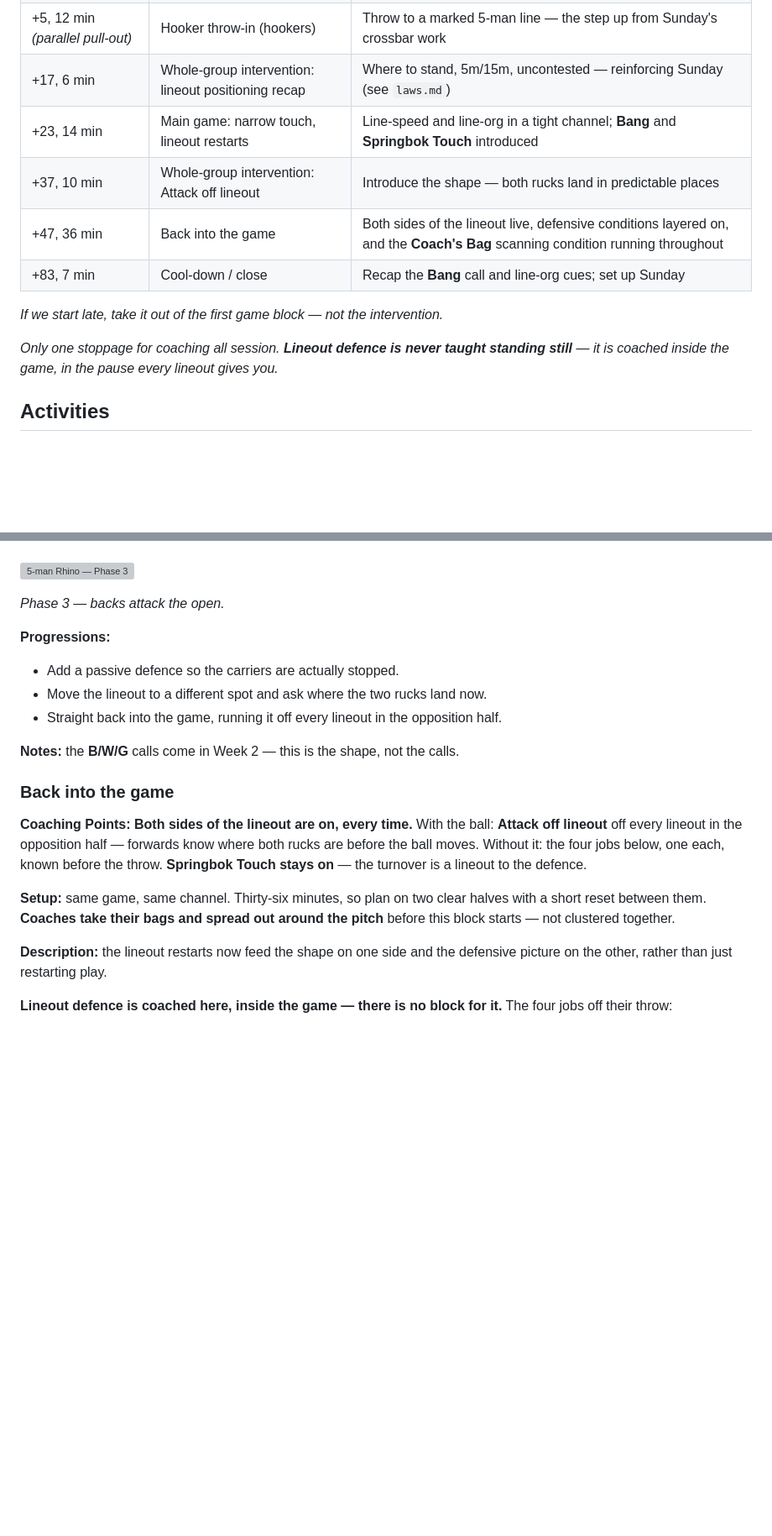
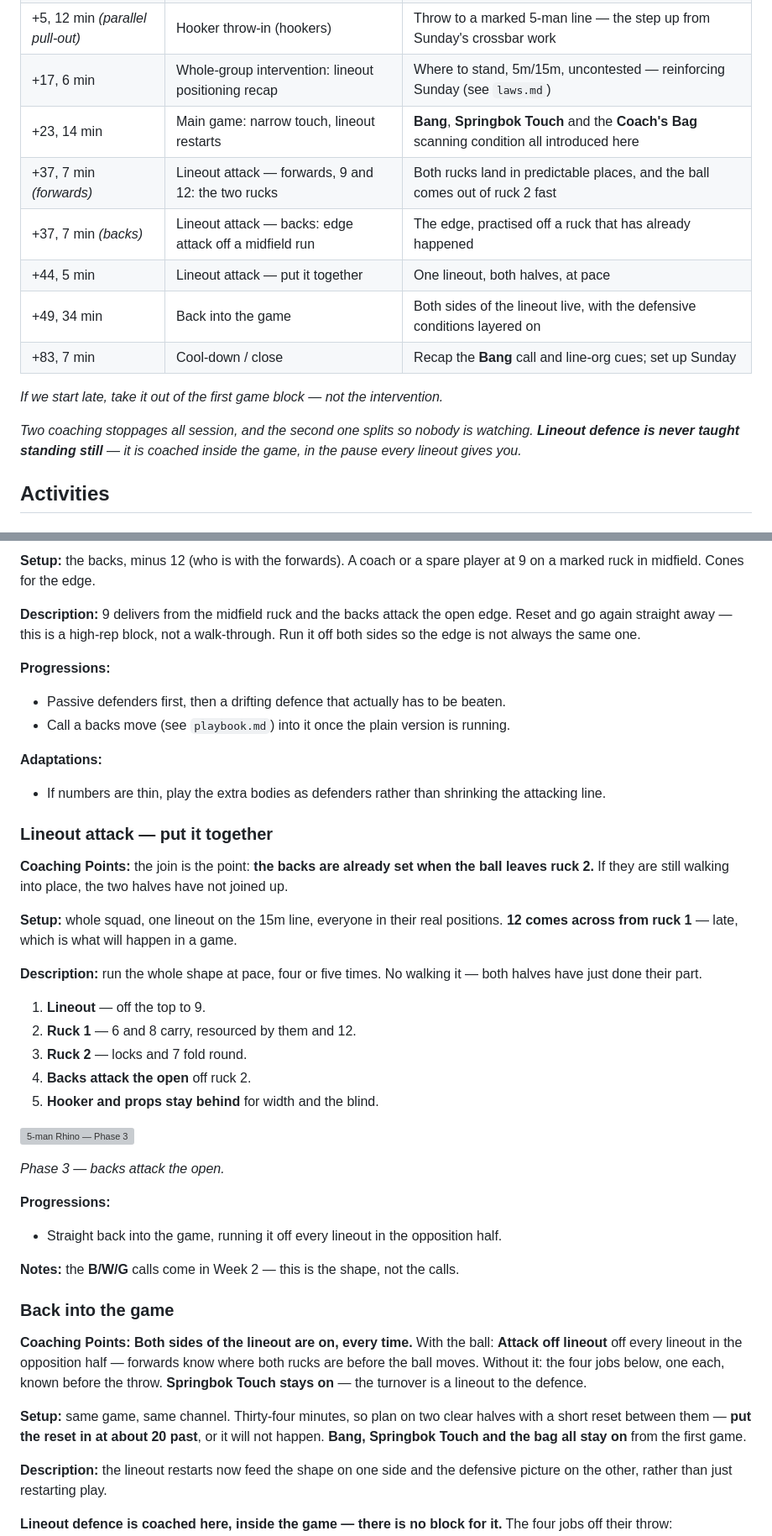
Before and after one commit to mcroker/rugby-u14-plans, a Markdown page: plans/block1-week1-thur.md, 2 parts joined by grey strips. Shown at 84% size. Rendered like a GitHub page; blank space fills up the shorter version; grey boxes are pictures that could not be loaded.

```diff
--- a/plans/block1-week1-thur.md
+++ b/plans/block1-week1-thur.md
@@ -21,14 +21,16 @@
 | +5, 12 min | Essential skills — passing (Crazy Passing) | The week's core skill; handling under a rising awareness demand |
 | +5, 12 min *(parallel pull-out)* | Hooker throw-in (hookers) | Throw to a marked 5-man line — the step up from Sunday's crossbar work |
 | +17, 6 min | Whole-group intervention: lineout positioning recap | Where to stand, 5m/15m, uncontested — reinforcing Sunday (see `laws.md`) |
-| +23, 14 min | Main game: narrow touch, lineout restarts | Line-speed and line-org in a tight channel; **Bang** and **Springbok Touch** introduced |
-| +37, 10 min | Whole-group intervention: Attack off lineout | Introduce the shape — both rucks land in predictable places |
-| +47, 36 min | Back into the game | Both sides of the lineout live, defensive conditions layered on, and the **Coach's Bag** scanning condition running throughout |
+| +23, 14 min | Main game: narrow touch, lineout restarts | **Bang**, **Springbok Touch** and the **Coach's Bag** scanning condition all introduced here |
+| +37, 7 min *(forwards)* | Lineout attack — forwards, 9 and 12: the two rucks | Both rucks land in predictable places, and the ball comes out of ruck 2 fast |
+| +37, 7 min *(backs)* | Lineout attack — backs: edge attack off a midfield run | The edge, practised off a ruck that has already happened |
+| +44, 5 min | Lineout attack — put it together | One lineout, both halves, at pace |
+| +49, 34 min | Back into the game | Both sides of the lineout live, with the defensive conditions layered on |
 | +83, 7 min | Cool-down / close | Recap the **Bang** call and line-org cues; set up Sunday |
 
 *If we start late, take it out of the first game block — not the intervention.*
 
-*Only one stoppage for coaching all session. **Lineout defence is never taught standing still** — it is coached inside the game, in the pause every lineout gives you.*
+*Two coaching stoppages all session, and the second one splits so nobody is watching. **Lineout defence is never taught standing still** — it is coached inside the game, in the pause every lineout gives you.*
 
 ## Activities
 
@@ -110,10 +126,33 @@ Walk it twice, then run it at pace. Point at both ruck positions before the ball
+**Setup:** the backs, minus 12 (who is with the forwards). A coach or a spare player at 9 on a marked ruck in midfield. Cones for the edge.
+
+**Description:** 9 delivers from the midfield ruck and the backs attack the open edge. Reset and go again straight away — this is a high-rep block, not a walk-through. Run it off both sides so the edge is not always the same one.
+
+**Progressions:**
+- Passive defenders first, then a drifting defence that actually has to be beaten.
+- Call a backs move (see `playbook.md`) into it once the plain version is running.
+
+**Adaptations:**
+- If numbers are thin, play the extra bodies as defenders rather than shrinking the attacking line.
+
+### Lineout attack — put it together
+
+**Coaching Points:** the join is the point: **the backs are already set when the ball leaves ruck 2.** If they are still walking into place, the two halves have not joined up.
+
+**Setup:** whole squad, one lineout on the 15m line, everyone in their real positions. **12 comes across from ruck 1** — late, which is what will happen in a game.
+
+**Description:** run the whole shape at pace, four or five times. No walking it — both halves have just done their part.
+
+1. **Lineout** — off the top to 9.
+2. **Ruck 1** — 6 and 8 carry, resourced by them and 12.
+3. **Ruck 2** — locks and 7 fold round.
+4. **Backs attack the open** off ruck 2.
+5. **Hooker and props stay behind** for width and the blind.
+
 ![5-man Rhino — Phase 3](claude/images/web/5man_rhino_phase3.png)
 
 *Phase 3 — backs attack the open.*
 
 **Progressions:**
-- Add a passive defence so the carriers are actually stopped.
-- Move the lineout to a different spot and ask where the two rucks land now.
 - Straight back into the game, running it off every lineout in the opposition half.
 
 **Notes:** the **B/W/G** calls come in Week 2 — this is the shape, not the calls.
@@ -122,7 +161,7 @@ Walk it twice, then run it at pace. Point at both ruck positions before the ball
 
 **Coaching Points:** **Both sides of the lineout are on, every time.** With the ball: **Attack off lineout** off every lineout in the opposition half — forwards know where both rucks are before the ball moves. Without it: the four jobs below, one each, known before the throw. **Springbok Touch stays on** — the turnover is a lineout to the defence.
 
-**Setup:** same game, same channel. Thirty-six minutes, so plan on two clear halves with a short reset between them. **Coaches take their bags and spread out around the pitch** before this block starts — not clustered together.
+**Setup:** same game, same channel. Thirty-four minutes, so plan on two clear halves with a short reset between them — **put the reset in at about 20 past**, or it will not happen. **Bang, Springbok Touch and the bag all stay on** from the first game.
 
 **Description:** the lineout restarts now feed the shape on one side and the defensive picture on the other, rather than just restarting play.
 
```
Also changed, not shown: other parts of plans/block1-week1-thur.md (+36 -24 lines), claude/blocks.md (+1 -1 lines).
